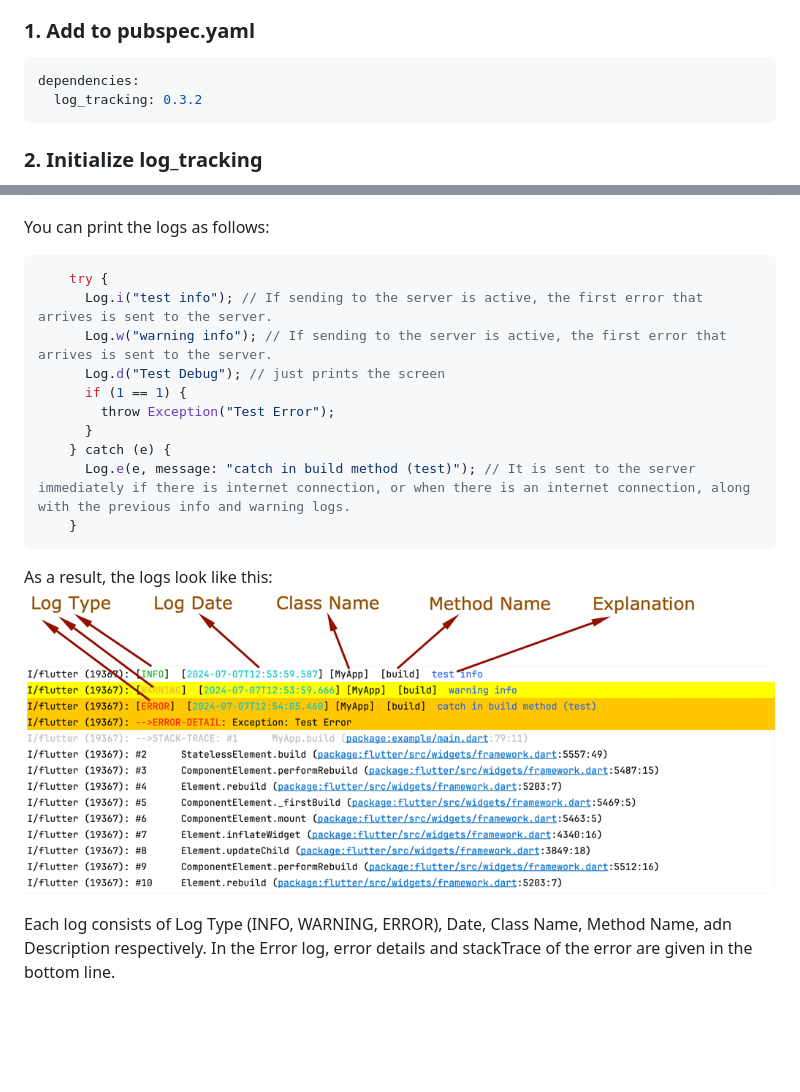
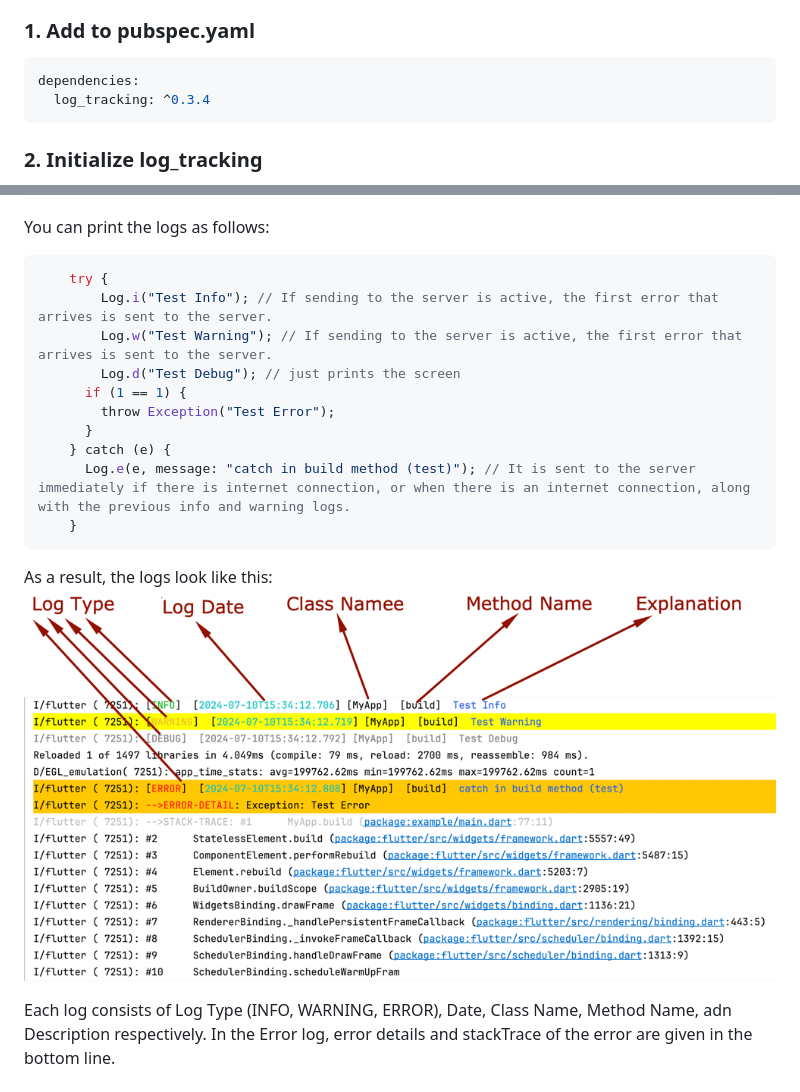
Before and after one commit to onguc/log_tracking, a Markdown page: README.md, 2 parts joined by grey strips. Rendered like a GitHub page; pictures changed too: assets/log.png; blank space fills up the shorter version.

````diff
--- a/README.md
+++ b/README.md
@@ -12,7 +12,7 @@ If the server submission function is active, Log Tracking stores your logs in th
 
 ```yaml
 dependencies:
-  log_tracking: 0.3.2
+  log_tracking: ^0.3.4
 ```
 
 ### 2. Initialize log_tracking
@@ -94,9 +94,9 @@ You can print the logs as follows:
 
 ```dart
     try {
-      Log.i("test info"); // If sending to the server is active, the first error that arrives is sent to the server.
-      Log.w("warning info"); // If sending to the server is active, the first error that arrives is sent to the server.
-      Log.d("Test Debug"); // just prints the screen
+        Log.i("Test Info"); // If sending to the server is active, the first error that arrives is sent to the server.
+        Log.w("Test Warning"); // If sending to the server is active, the first error that arrives is sent to the server.
+        Log.d("Test Debug"); // just prints the screen
       if (1 == 1) {
         throw Exception("Test Error");
       }
````
Also changed, not shown: 3 other files.
